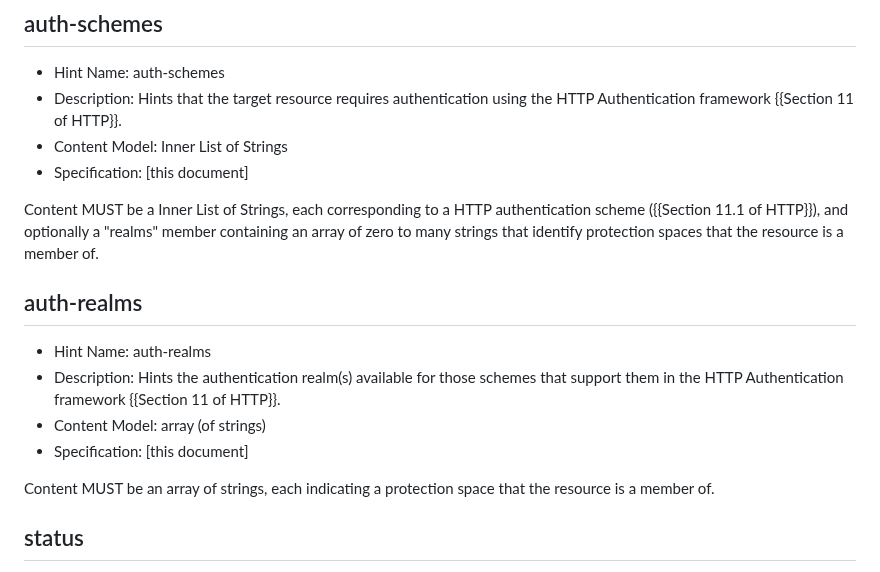
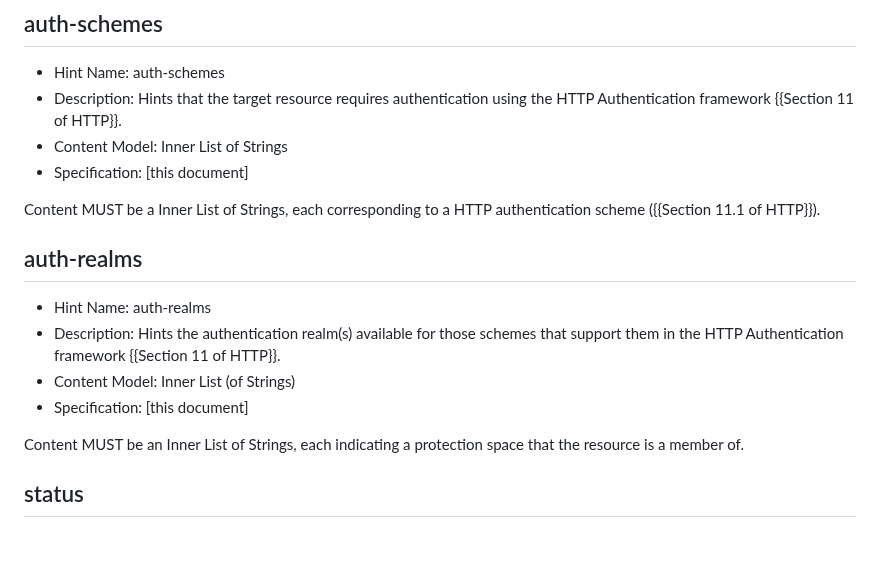
Before and after one commit to ietf-wg-httpapi/link-hint, a Markdown page: draft-ietf-httpapi-link-hint.md, the part around the change. Drawn GitHub-style; blank space fills up the shorter version.

Commit message:
Fix up remaining remnants of JSON data model
For #1.

```diff
--- a/draft-ietf-httpapi-link-hint.md
+++ b/draft-ietf-httpapi-link-hint.md
@@ -154,16 +154,16 @@ See also the 428 Precondition Required status code ({{!RFC6585}}).
 * Content Model: Inner List of Strings
 * Specification: \[this document]
 
-Content MUST be a Inner List of Strings, each corresponding to a HTTP authentication scheme ({{Section 11.1 of HTTP}}), and optionally a "realms" member containing an array of zero to many strings that identify protection spaces that the resource is a member of.
+Content MUST be a Inner List of Strings, each corresponding to a HTTP authentication scheme ({{Section 11.1 of HTTP}}).
 
 ## auth-realms
 
 * Hint Name: auth-realms
 * Description: Hints the authentication realm(s) available for those schemes that support them in the HTTP Authentication framework {{Section 11 of HTTP}}.
-* Content Model: array (of strings)
+* Content Model: Inner List (of Strings)
 * Specification: \[this document]
 
-Content MUST be an array of strings, each indicating a protection space that the resource is a member of.
+Content MUST be an Inner List of Strings, each indicating a protection space that the resource is a member of.
 
 ## status
 
```
